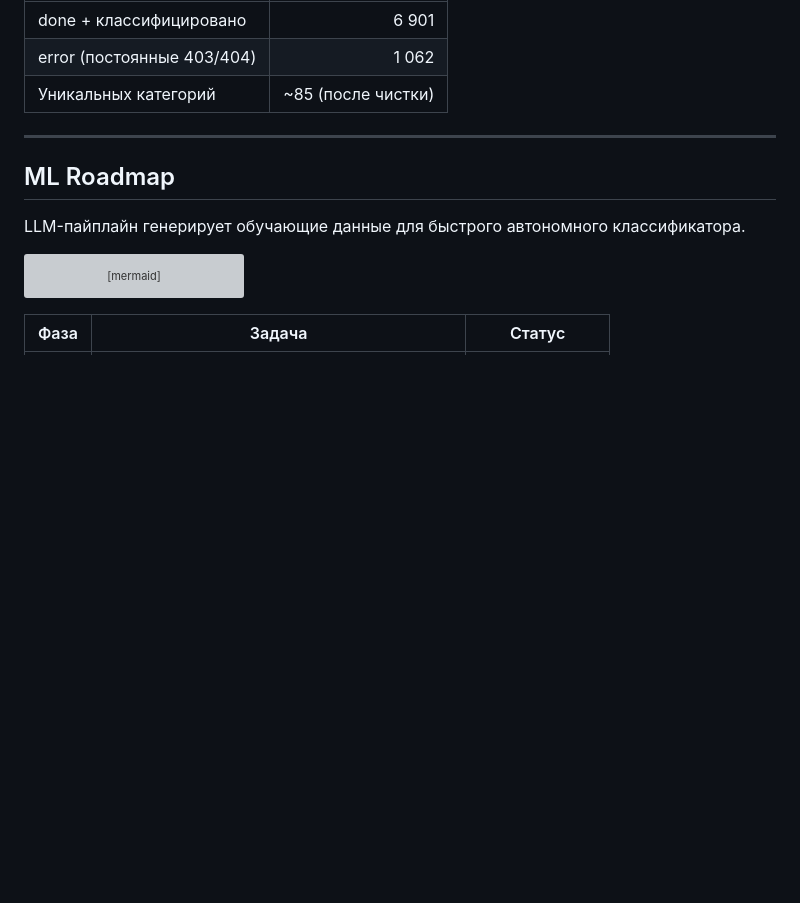
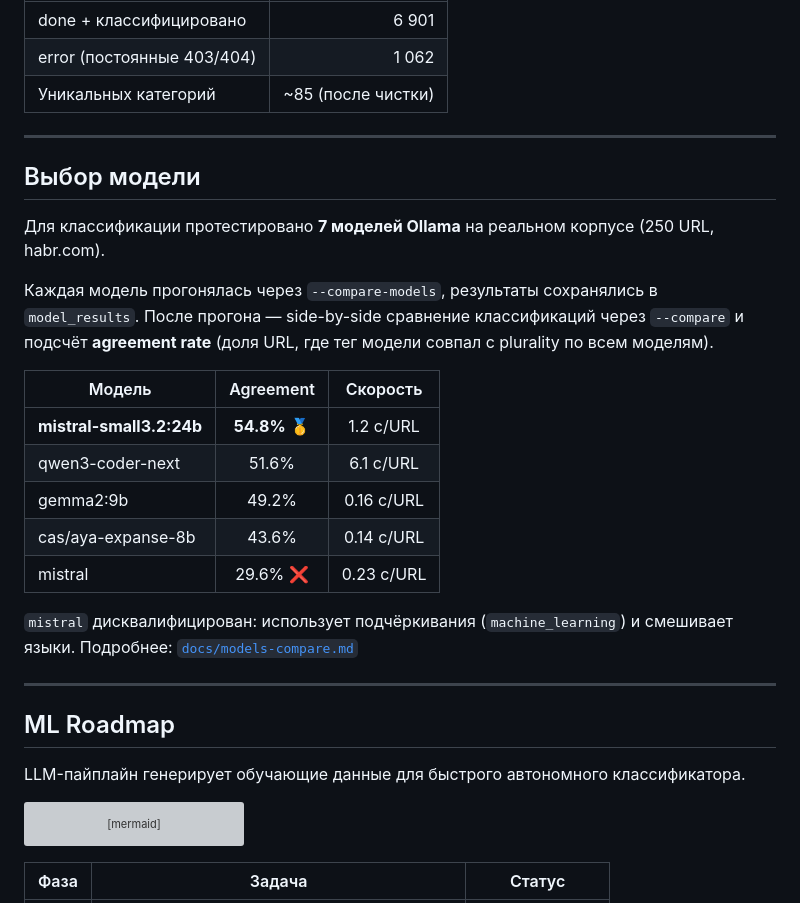
Before and after one commit to ioncat/web-page-classifier, a Markdown page: README.md, the part around the change. GitHub-like rendering; blank space fills up the shorter version; grey boxes are pictures that could not be loaded.

Commit message:
docs: add model selection section to README
- Add "Выбор модели" section with comparison table (7 models, 250 URLs)
- Explain agreement rate methodology and knockout filters
- Link to docs/models-compare.md for full details

Co-Authored-By: Claude Sonnet 4.5 <noreply@anthropic.com>

```diff
--- a/README.md
+++ b/README.md
@@ -84,6 +84,24 @@ URL:       https://en.wikipedia.org/wiki/Transformer_(deep_learning)
 | done + классифицировано | 6 901 |
 | error (постоянные 403/404) | 1 062 |
 | Уникальных категорий | ~85 (после чистки) |
+
+---
+
+## Выбор модели
+
+Для классификации протестировано **7 моделей Ollama** на реальном корпусе (250 URL, habr.com).
+
+Каждая модель прогонялась через `--compare-models`, результаты сохранялись в `model_results`. После прогона — side-by-side сравнение классификаций через `--compare` и подсчёт **agreement rate** (доля URL, где тег модели совпал с plurality по всем моделям).
+
+| Модель | Agreement | Скорость |
+|--------|:---------:|:--------:|
+| **mistral-small3.2:24b** | **54.8%** 🥇 | 1.2 с/URL |
+| qwen3-coder-next | 51.6% | 6.1 с/URL |
+| gemma2:9b | 49.2% | 0.16 с/URL |
+| cas/aya-expanse-8b | 43.6% | 0.14 с/URL |
+| mistral | 29.6% ❌ | 0.23 с/URL |
+
+`mistral` дисквалифицирован: использует подчёркивания (`machine_learning`) и смешивает языки. Подробнее: [`docs/models-compare.md`](docs/models-compare.md)
 
 ---
 
```
